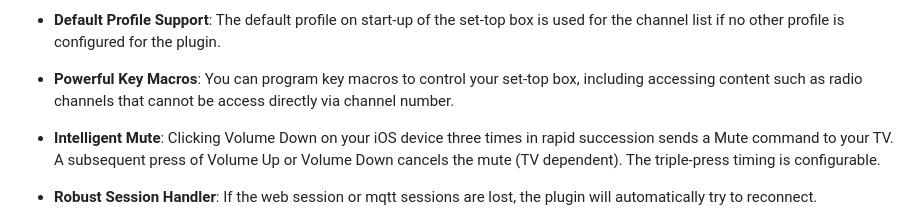
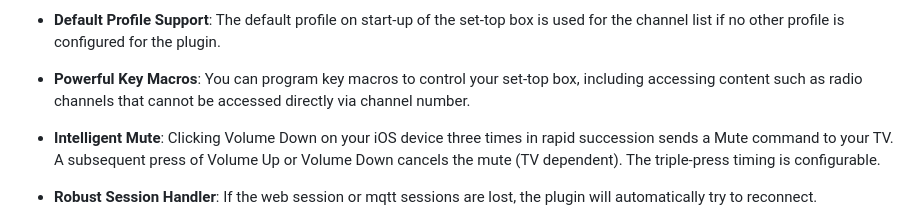
Before and after one commit to jsiegenthaler/homebridge-eosstb, a Markdown page: README.md, the part around the change. Drawn GitHub-style.

```diff
--- a/README.md
+++ b/README.md
@@ -103,7 +103,7 @@ This plugin is not provided by Magenta or Telenet or Sunrise or Virgin Media or
 
 * **Default Profile Support**: The default profile on start-up of the set-top box is used for the channel list if no other profile is configured for the plugin.
 
-* **Powerful Key Macros**: You can program key macros to control your set-top box, including accessing content such as radio channels that cannot be access directly via channel number.
+* **Powerful Key Macros**: You can program key macros to control your set-top box, including accessing content such as radio channels that cannot be accessed directly via channel number.
 
 * **Intelligent Mute**: Clicking Volume Down on your iOS device three times in rapid succession sends a Mute command to your TV. A subsequent press of Volume Up or Volume Down cancels the mute (TV dependent). The triple-press timing is configurable.
 
```
